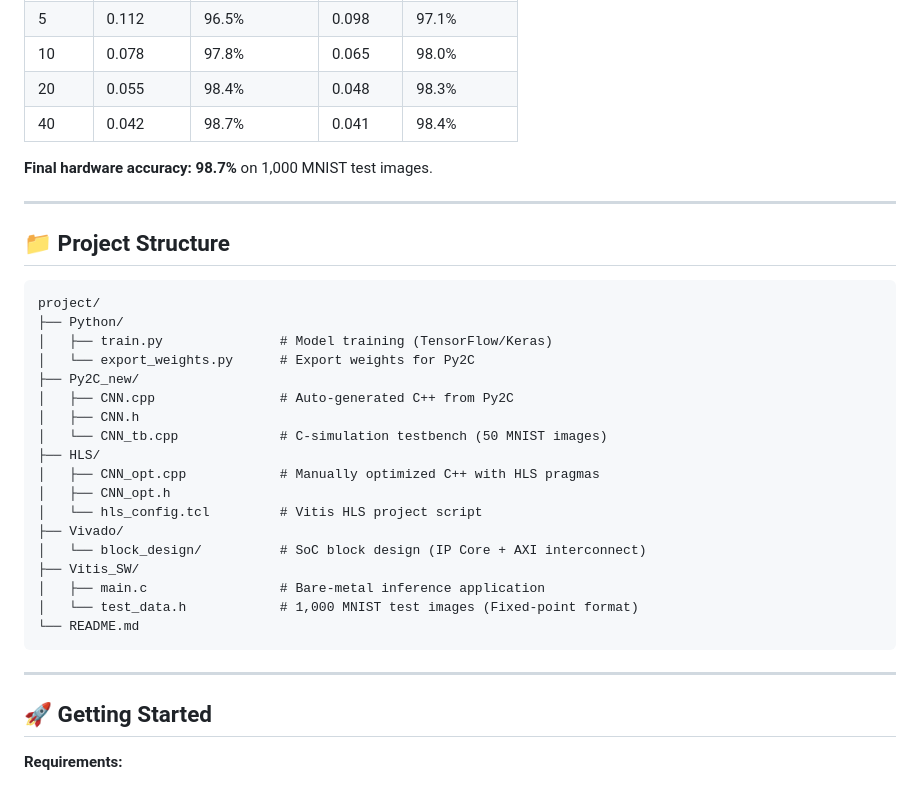
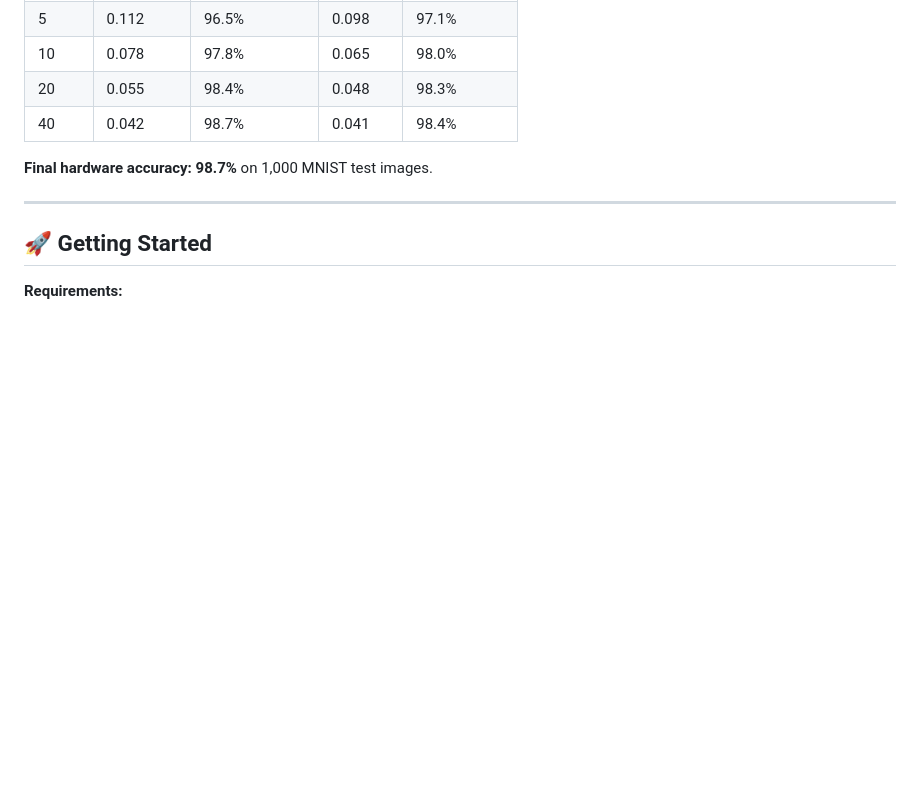
Before and after one commit to Gnut1111/LenetHLS, a Markdown page: README.md, the part around the change. Rendered like a GitHub page; blank space fills up the shorter version.

````diff
--- a/README.md
+++ b/README.md
@@ -159,31 +159,6 @@ The IP Core uses **two separate AXI4 Master ports** (`gmem0` and `gmem1`) to acc
 
 ---
 
-## 📁 Project Structure
-
-```
-project/
-├── Python/
-│   ├── train.py               # Model training (TensorFlow/Keras)
-│   └── export_weights.py      # Export weights for Py2C
-├── Py2C_new/
-│   ├── CNN.cpp                # Auto-generated C++ from Py2C
-│   ├── CNN.h
-│   └── CNN_tb.cpp             # C-simulation testbench (50 MNIST images)
-├── HLS/
-│   ├── CNN_opt.cpp            # Manually optimized C++ with HLS pragmas
-│   ├── CNN_opt.h
-│   └── hls_config.tcl         # Vitis HLS project script
-├── Vivado/
-│   └── block_design/          # SoC block design (IP Core + AXI interconnect)
-├── Vitis_SW/
-│   ├── main.c                 # Bare-metal inference application
-│   └── test_data.h            # 1,000 MNIST test images (Fixed-point format)
-└── README.md
-```
-
----
-
 ## 🚀 Getting Started
 
 **Requirements:**
````
